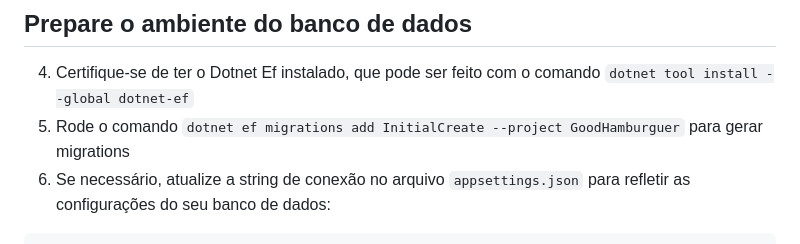
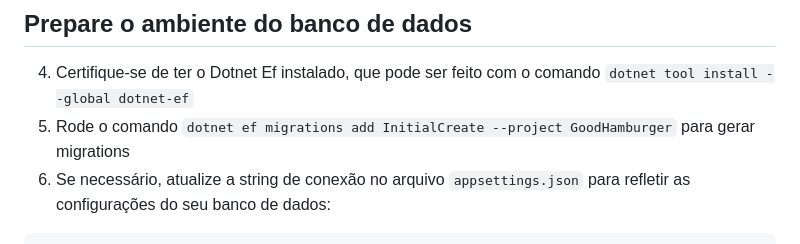
Before and after one commit to Andrehrc/GoodHamburger, a Markdown page: README.md, the part around the change. Rendered like a GitHub page.

````diff
--- a/README.md
+++ b/README.md
@@ -27,7 +27,7 @@ API REST em **ASP.NET Core 8** + frontend **Blazor WebAssembly**, com persistên
 
 ## Prepare o ambiente do banco de dados
 4. Certifique-se de ter o Dotnet Ef instalado, que pode ser feito com o comando `dotnet tool install --global dotnet-ef`
-5. Rode o comando `dotnet ef migrations add InitialCreate --project GoodHamburguer` para gerar migrations
+5. Rode o comando `dotnet ef migrations add InitialCreate --project GoodHamburger` para gerar migrations
 6. Se necessário, atualize a string de conexão no arquivo `appsettings.json` para refletir as configurações do seu banco de dados:
   ```json
    "ConnectionStrings": {
````
